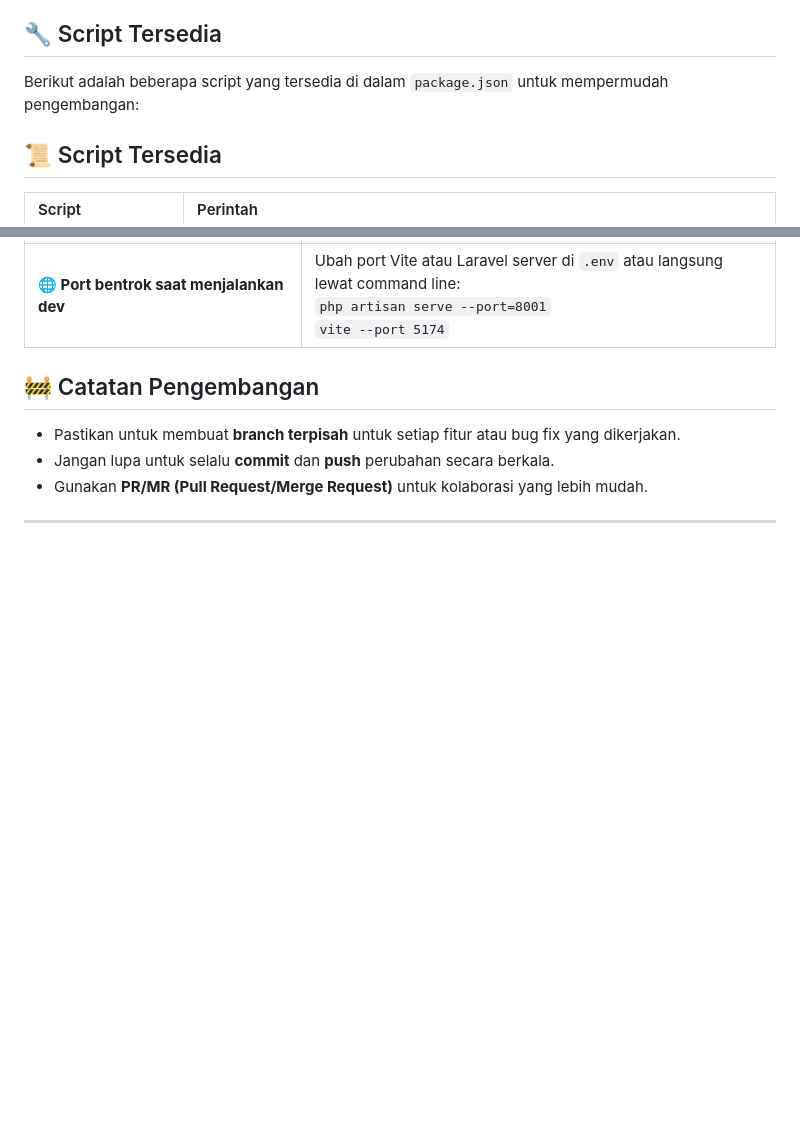
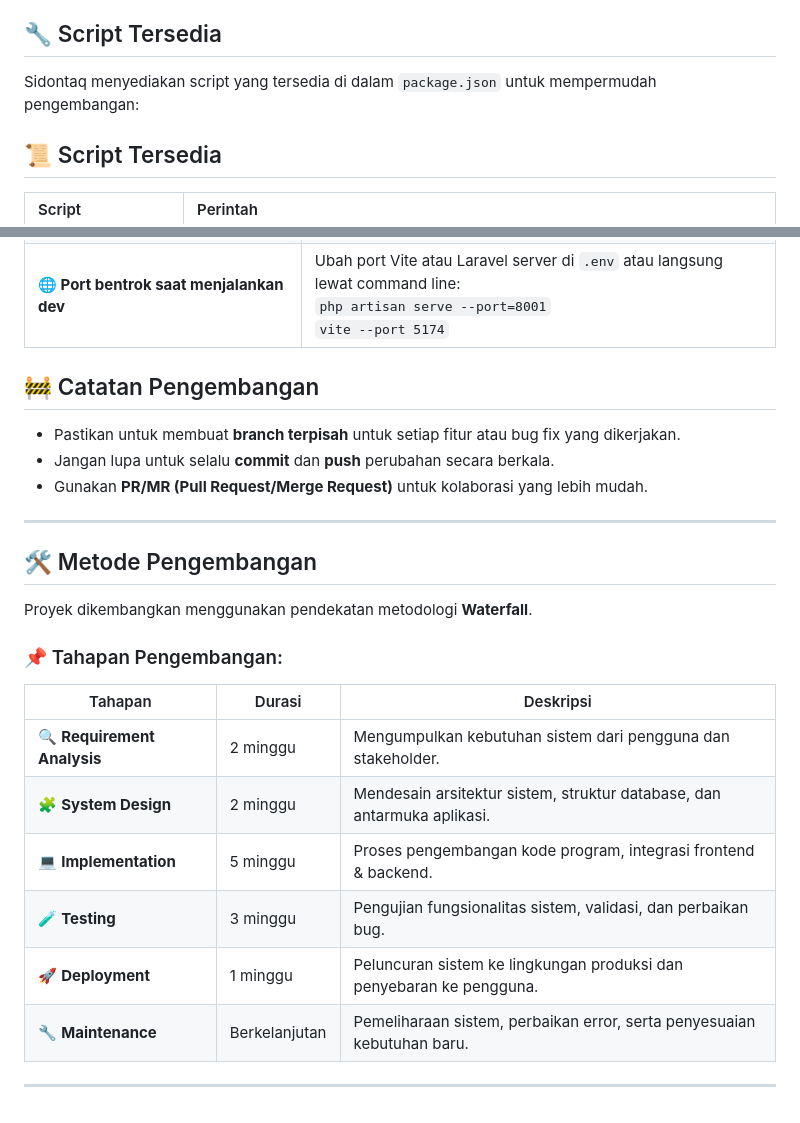
Before and after one commit to Prodi-TRPL/2C-Pagi-2025-MasjidTaqwa, a Markdown page: README.md, 2 parts joined by grey strips. GitHub-like rendering; blank space fills up the shorter version.

Commit message:
Test README 3

```diff
--- a/README.md
+++ b/README.md
@@ -162,7 +162,7 @@ MasjidTaqwa/
 
 ## 🔧 Script Tersedia
 
-Berikut adalah beberapa script yang tersedia di dalam `package.json` untuk mempermudah pengembangan:
+Sidontaq menyediakan script yang tersedia di dalam `package.json` untuk mempermudah pengembangan:
 
 ## 📜 Script Tersedia
 
@@ -208,3 +208,20 @@ Berikut adalah beberapa script yang tersedia di dalam `package.json` untuk mempe
 - Gunakan **PR/MR (Pull Request/Merge Request)** untuk kolaborasi yang lebih mudah.
 
 ---
+
+## 🛠️ Metode Pengembangan
+
+Proyek dikembangkan menggunakan pendekatan metodologi **Waterfall**.
+
+### 📌 Tahapan Pengembangan:
+
+| Tahapan                  | Durasi         | Deskripsi                                                                 |
+|--------------------------|----------------|---------------------------------------------------------------------------|
+| 🔍 **Requirement Analysis** | 2 minggu       | Mengumpulkan kebutuhan sistem dari pengguna dan stakeholder.              |
+| 🧩 **System Design**        | 2 minggu       | Mendesain arsitektur sistem, struktur database, dan antarmuka aplikasi.   |
+| 💻 **Implementation**       | 5 minggu       | Proses pengembangan kode program, integrasi frontend & backend.           |
+| 🧪 **Testing**              | 3 minggu       | Pengujian fungsionalitas sistem, validasi, dan perbaikan bug.             |
+| 🚀 **Deployment**           | 1 minggu       | Peluncuran sistem ke lingkungan produksi dan penyebaran ke pengguna.      |
+| 🔧 **Maintenance**          | Berkelanjutan  | Pemeliharaan sistem, perbaikan error, serta penyesuaian kebutuhan baru.   |
+
+---
```
